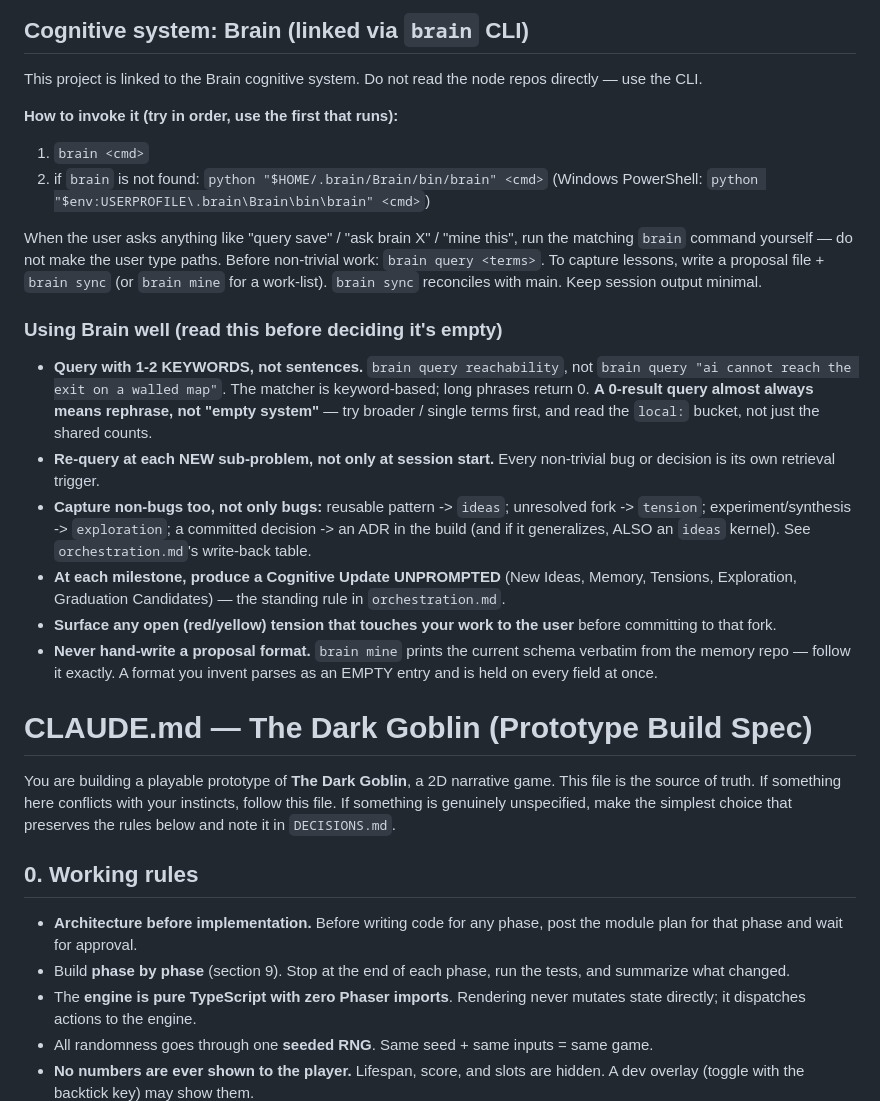
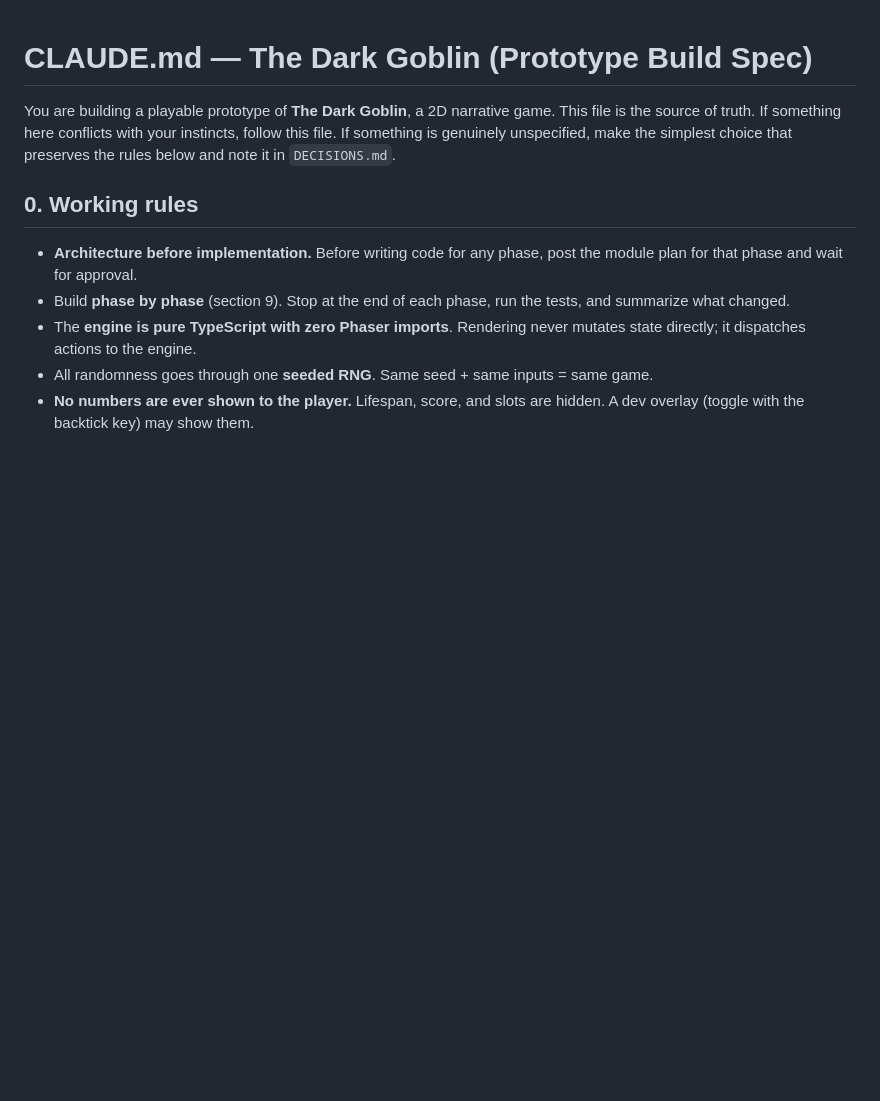
Before and after one commit to Pappydapimp69/Dark-goblin, a Markdown page: CLAUDE.md, the part around one of its changes. Drawn GitHub-style; blank space fills up the shorter version.

```diff
--- a/CLAUDE.md
+++ b/CLAUDE.md
@@ -1,40 +1,3 @@
-<!-- brain:pointer v2 — managed by `brain link`/`sync`; edits here are overwritten -->
-## Cognitive system: Brain (linked via `brain` CLI)
-This project is linked to the Brain cognitive system. Do not read the node
-repos directly — use the CLI.
-
-**How to invoke it (try in order, use the first that runs):**
-1. `brain <cmd>`
-2. if `brain` is not found: `python "$HOME/.brain/Brain/bin/brain" <cmd>`
-   (Windows PowerShell: `python "$env:USERPROFILE\.brain\Brain\bin\brain" <cmd>`)
-
-When the user asks anything like "query save" / "ask brain X" / "mine this",
-run the matching `brain` command yourself — do not make the user type paths.
-Before non-trivial work: `brain query <terms>`. To capture lessons, write a
-proposal file + `brain sync` (or `brain mine` for a work-list). `brain sync`
-reconciles with main. Keep session output minimal.
-
-### Using Brain well (read this before deciding it's empty)
-- **Query with 1-2 KEYWORDS, not sentences.** `brain query reachability`, not
-  `brain query "ai cannot reach the exit on a walled map"`. The matcher is
-  keyword-based; long phrases return 0. **A 0-result query almost always means
-  rephrase, not "empty system"** — try broader / single terms first, and read
-  the `local:` bucket, not just the shared counts.
-- **Re-query at each NEW sub-problem, not only at session start.** Every
-  non-trivial bug or decision is its own retrieval trigger.
-- **Capture non-bugs too, not only bugs:** reusable pattern -> `ideas`;
-  unresolved fork -> `tension`; experiment/synthesis -> `exploration`; a
-  committed decision -> an ADR in the build (and if it generalizes, ALSO an
-  `ideas` kernel). See `orchestration.md`'s write-back table.
-- **At each milestone, produce a Cognitive Update UNPROMPTED** (New Ideas,
-  Memory, Tensions, Exploration, Graduation Candidates) — the standing rule in
-  `orchestration.md`.
-- **Surface any open (red/yellow) tension that touches your work to the user**
-  before committing to that fork.
-- **Never hand-write a proposal format.** `brain mine` prints the current
-  schema verbatim from the memory repo — follow it exactly. A format you
-  invent parses as an EMPTY entry and is held on every field at once.
-<!-- /brain:pointer -->
 
 # CLAUDE.md — The Dark Goblin (Prototype Build Spec)
 
```
Also changed, not shown: other parts of CLAUDE.md (+41 -0 lines).
